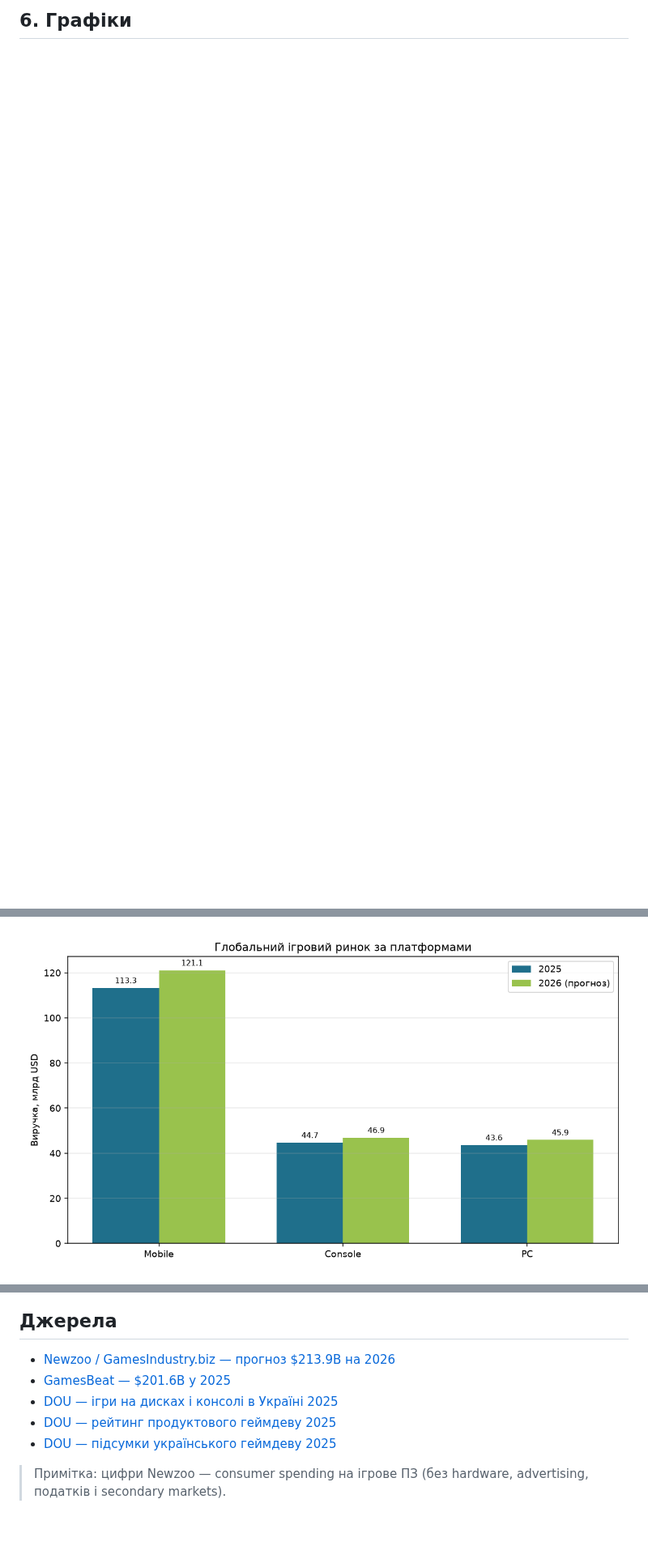
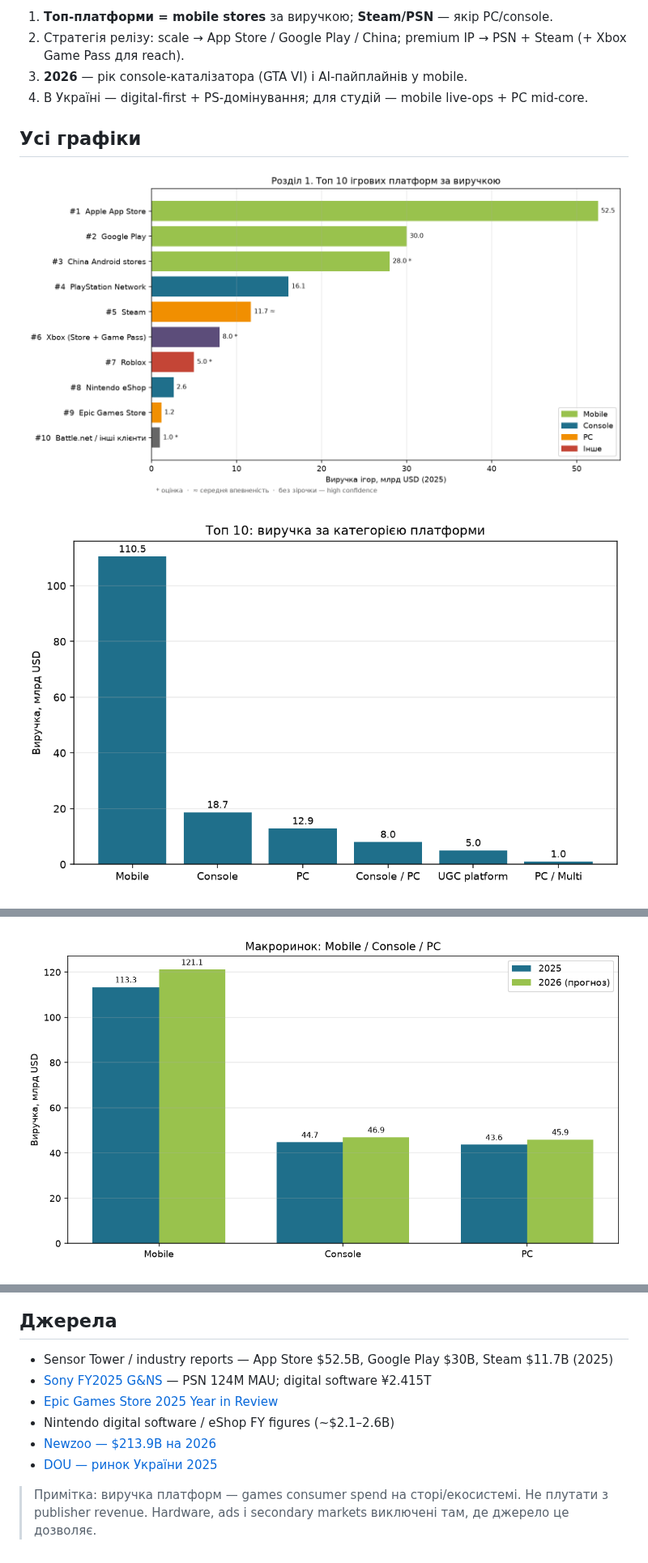
Before and after one commit to Kuliesch/dz1_python, a Markdown page: GAME_MARKET_REPORT.md, 3 parts joined by grey strips. Shown at 81% size. Drawn GitHub-style; pictures changed too: output/platform_revenue.png, output/top10_by_category.png (added), output/top10_platforms_revenue.png (added); blank space fills up the shorter version.

```diff
--- a/GAME_MARKET_REPORT.md
+++ b/GAME_MARKET_REPORT.md
@@ -65,5 +123,14 @@ Premium / full-game у 2026 показує найсильніше зростан
 
-## 6. Графіки
+1. **Топ-платформи = mobile stores** за виручкою; **Steam/PSN** — якір PC/console.
+2. Стратегія релізу: scale → App Store / Google Play / China; premium IP → PSN + Steam (+ Xbox Game Pass для reach).
+3. **2026** — рік console-каталізатора (GTA VI) і AI-пайплайнів у mobile.
+4. В Україні — digital-first + PS-домінування; для студій — mobile live-ops + PC mid-core.
+
+## Усі графіки
+
+![top10_platforms_revenue](output/top10_platforms_revenue.png)
+
+![top10_by_category](output/top10_by_category.png)
 
 ![market_history](output/market_history.png)
 
@@ -77,10 +144,11 @@ Premium / full-game у 2026 показує найсильніше зростан
 
 ## Джерела
 
-- [Newzoo / GamesIndustry.biz — прогноз $213.9B на 2026](https://www.gamesindustry.biz/newzoo-global-games-market-to-generate-2139bn-in-2026-up-61-yoy)
-- [GamesBeat — $201.6B у 2025](https://gamesbeat.com/global-games-revenue-breached-200b-in-2025-newzoo/)
-- [DOU — ігри на дисках і консолі в Україні 2025](https://gamedev.dou.ua/articles/best-selling-games-in-ukraine-2025/)
-- [DOU — рейтинг продуктового геймдеву 2025](https://gamedev.dou.ua/articles/product-gamedev-rating-2025/)
-- [DOU — підсумки українського геймдеву 2025](https://gamedev.dou.ua/articles/ukranian-gamedev-summary-2025/)
+- Sensor Tower / industry reports — App Store $52.5B, Google Play $30B, Steam $11.7B (2025)
+- [Sony FY2025 G&NS](https://www.sony.com/en/SonyInfo/IR/library/presen/business_segment_meeting/pdf/2025/GNS_E.pdf) — PSN 124M MAU; digital software ¥2.415T
+- [Epic Games Store 2025 Year in Review](https://store.epicgames.com/en-US/news/epic-games-store-2025-year-in-review)
+- Nintendo digital software / eShop FY figures (~$2.1–2.6B)
+- [Newzoo — $213.9B на 2026](https://www.gamesindustry.biz/newzoo-global-games-market-to-generate-2139bn-in-2026-up-61-yoy)
+- [DOU — ринок України 2025](https://gamedev.dou.ua/articles/best-selling-games-in-ukraine-2025/)
 
-> Примітка: цифри Newzoo — consumer spending на ігрове ПЗ (без hardware, advertising, податків і secondary markets).
+> Примітка: виручка платформ — games consumer spend на сторі/екосистемі. Не плутати з publisher revenue. Hardware, ads і secondary markets виключені там, де джерело це дозволяє.
```
Also changed, not shown: other parts of GAME_MARKET_REPORT.md (+84 -26 lines), README.md (+13 -5 lines), output/platform_shares_2025.png, output/platform_shares_2026.png, 3 other files.
